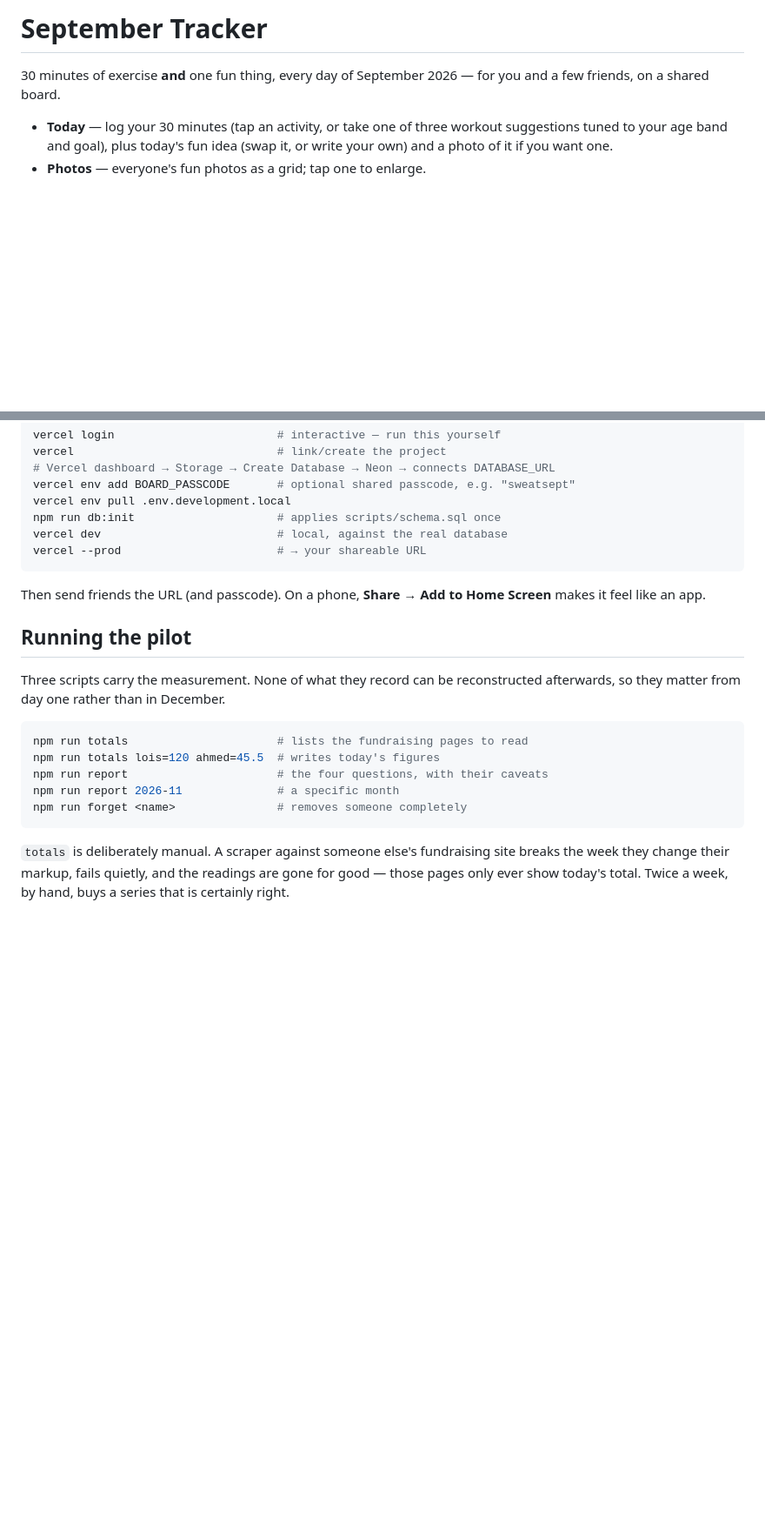
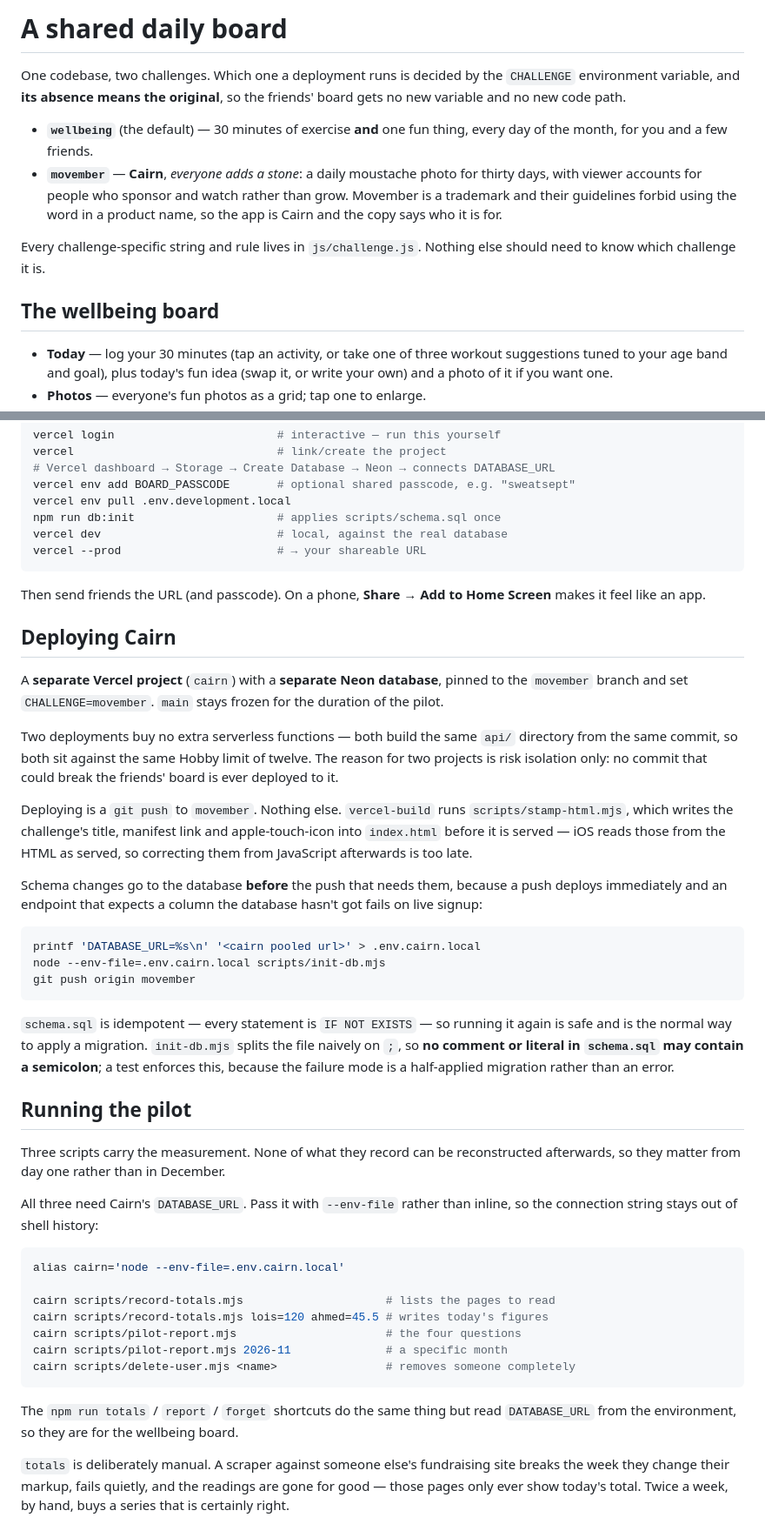
Before and after one commit to loispatterson/september-tracker, a Markdown page: README.md, 2 parts joined by grey strips. Shown at 87% size. Rendered like a GitHub page; blank space fills up the shorter version.

Commit message:
README: name both challenges, and how to deploy Cairn
The README still introduced itself as a September tracker for five friends,
which is no longer what the repository is. It now says there are two
challenges, that the absence of CHALLENGE means the original, and where the
challenge-specific strings live.

The Cairn section exists mostly for one rule: schema changes go to the
database before the push that needs them. A push to movember deploys
immediately, so an endpoint expecting a column the database has not got fails
on live signup rather than in a test.

The pilot scripts now document --env-file instead of an inline DATABASE_URL,
because an inline one ends up in shell history.

Co-Authored-By: Claude Opus 5 (1M context) <noreply@anthropic.com>

````diff
--- a/README.md
+++ b/README.md
@@ -1,6 +1,20 @@
-# September Tracker
+# A shared daily board
 
-30 minutes of exercise **and** one fun thing, every day of September 2026 — for you and a few friends, on a shared board.
+One codebase, two challenges. Which one a deployment runs is decided by the
+`CHALLENGE` environment variable, and **its absence means the original**, so
+the friends' board gets no new variable and no new code path.
+
+- **`wellbeing`** (the default) — 30 minutes of exercise **and** one fun thing,
+  every day of the month, for you and a few friends.
+- **`movember`** — **Cairn**, *everyone adds a stone*: a daily moustache photo
+  for thirty days, with viewer accounts for people who sponsor and watch rather
+  than grow. Movember is a trademark and their guidelines forbid using the word
+  in a product name, so the app is Cairn and the copy says who it is for.
+
+Every challenge-specific string and rule lives in `js/challenge.js`. Nothing
+else should need to know which challenge it is.
+
+## The wellbeing board
 
 - **Today** — log your 30 minutes (tap an activity, or take one of three workout suggestions tuned to your age band and goal), plus today's fun idea (swap it, or write your own) and a photo of it if you want one.
 - **Photos** — everyone's fun photos as a grid; tap one to enlarge.
@@ -35,18 +49,58 @@ vercel --prod                       # → your shareable URL
 
 Then send friends the URL (and passcode). On a phone, **Share → Add to Home Screen** makes it feel like an app.
 
+## Deploying Cairn
+
+A **separate Vercel project** (`cairn`) with a **separate Neon database**,
+pinned to the `movember` branch and set `CHALLENGE=movember`. `main` stays
+frozen for the duration of the pilot.
+
+Two deployments buy no extra serverless functions — both build the same `api/`
+directory from the same commit, so both sit against the same Hobby limit of
+twelve. The reason for two projects is risk isolation only: no commit that
+could break the friends' board is ever deployed to it.
+
+Deploying is a `git push` to `movember`. Nothing else. `vercel-build` runs
+`scripts/stamp-html.mjs`, which writes the challenge's title, manifest link and
+apple-touch-icon into `index.html` before it is served — iOS reads those from
+the HTML as served, so correcting them from JavaScript afterwards is too late.
+
+Schema changes go to the database **before** the push that needs them, because
+a push deploys immediately and an endpoint that expects a column the database
+hasn't got fails on live signup:
+
+```sh
+printf 'DATABASE_URL=%s\n' '<cairn pooled url>' > .env.cairn.local
+node --env-file=.env.cairn.local scripts/init-db.mjs
+git push origin movember
+```
+
+`schema.sql` is idempotent — every statement is `IF NOT EXISTS` — so running it
+again is safe and is the normal way to apply a migration. `init-db.mjs` splits
+the file naively on `;`, so **no comment or literal in `schema.sql` may contain
+a semicolon**; a test enforces this, because the failure mode is a half-applied
+migration rather than an error.
+
 ## Running the pilot
 
 Three scripts carry the measurement. None of what they record can be
 reconstructed afterwards, so they matter from day one rather than in December.
 
+All three need Cairn's `DATABASE_URL`. Pass it with `--env-file` rather than
+inline, so the connection string stays out of shell history:
+
 ```sh
-npm run totals                      # lists the fundraising pages to read
-npm run totals lois=120 ahmed=45.5  # writes today's figures
-npm run report                      # the four questions, with their caveats
-npm run report 2026-11              # a specific month
-npm run forget <name>               # removes someone completely
+alias cairn='node --env-file=.env.cairn.local'
+
+cairn scripts/record-totals.mjs                     # lists the pages to read
+cairn scripts/record-totals.mjs lois=120 ahmed=45.5 # writes today's figures
+cairn scripts/pilot-report.mjs                      # the four questions
+cairn scripts/pilot-report.mjs 2026-11              # a specific month
+cairn scripts/delete-user.mjs <name>                # removes someone completely
 ```
+
+The `npm run totals` / `report` / `forget` shortcuts do the same thing but read
+`DATABASE_URL` from the environment, so they are for the wellbeing board.
 
 `totals` is deliberately manual. A scraper against someone else's fundraising
 site breaks the week they change their markup, fails quietly, and the readings
````
